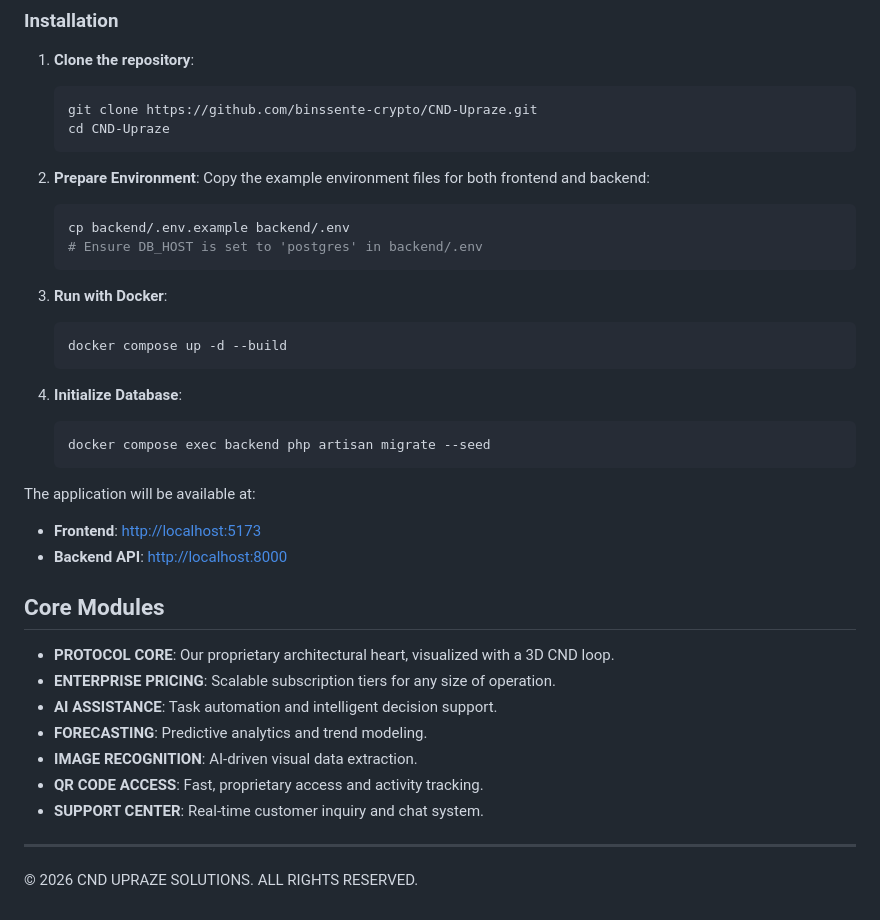
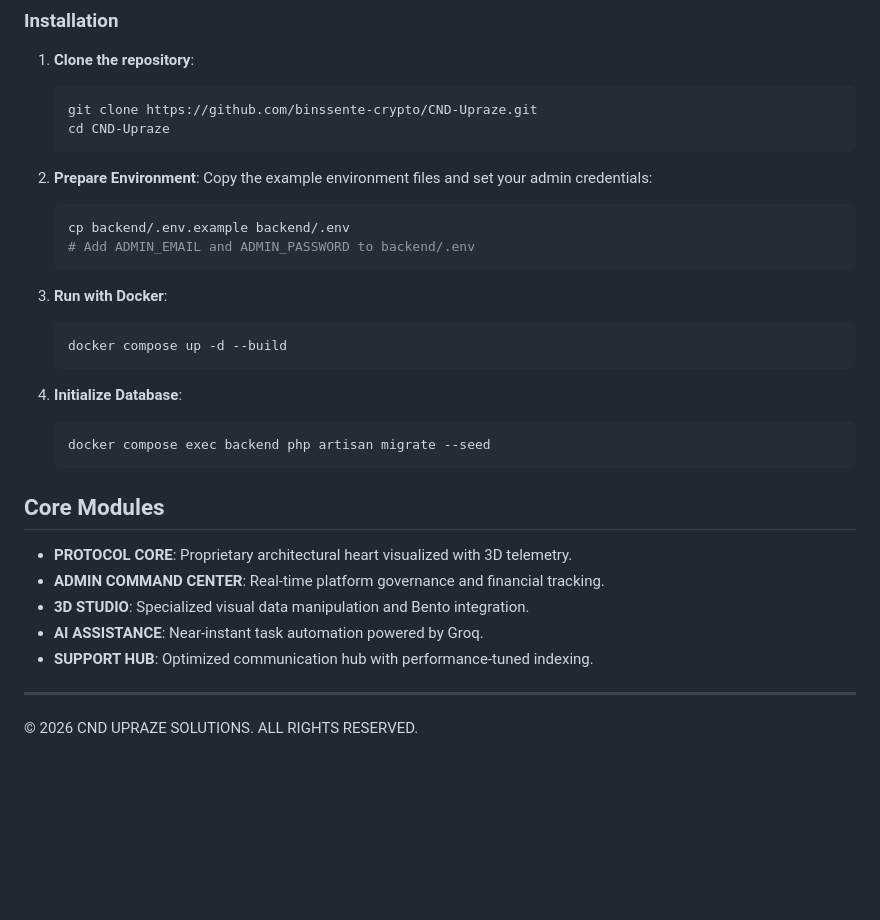
Before and after one commit to binssente-crypto/CND-Upraze, a Markdown page: README.md, the part around one of its changes. GitHub-like rendering; blank space fills up the shorter version.

````diff
--- a/README.md
+++ b/README.md
@@ -123,10 +111,10 @@ Branded, professional legal pages accessible via ultra-snappy modals:
    ```
 
 2. **Prepare Environment**:
-   Copy the example environment files for both frontend and backend:
+   Copy the example environment files and set your admin credentials:
    ```bash
    cp backend/.env.example backend/.env
-   # Ensure DB_HOST is set to 'postgres' in backend/.env
+   # Add ADMIN_EMAIL and ADMIN_PASSWORD to backend/.env
    ```
 
 3. **Run with Docker**:
@@ -139,18 +127,12 @@ Branded, professional legal pages accessible via ultra-snappy modals:
    docker compose exec backend php artisan migrate --seed
    ```
 
-The application will be available at:
-- **Frontend**: [http://localhost:5173](http://localhost:5173)
-- **Backend API**: [http://localhost:8000](http://localhost:8000)
-
 ## Core Modules
-- **PROTOCOL CORE**: Our proprietary architectural heart, visualized with a 3D CND loop.
-- **ENTERPRISE PRICING**: Scalable subscription tiers for any size of operation.
-- **AI ASSISTANCE**: Task automation and intelligent decision support.
-- **FORECASTING**: Predictive analytics and trend modeling.
-- **IMAGE RECOGNITION**: AI-driven visual data extraction.
-- **QR CODE ACCESS**: Fast, proprietary access and activity tracking.
-- **SUPPORT CENTER**: Real-time customer inquiry and chat system.
+- **PROTOCOL CORE**: Proprietary architectural heart visualized with 3D telemetry.
+- **ADMIN COMMAND CENTER**: Real-time platform governance and financial tracking.
+- **3D STUDIO**: Specialized visual data manipulation and Bento integration.
+- **AI ASSISTANCE**: Near-instant task automation powered by Groq.
+- **SUPPORT HUB**: Optimized communication hub with performance-tuned indexing.
 
 ---
 © 2026 CND UPRAZE SOLUTIONS. ALL RIGHTS RESERVED.
````
Also changed, not shown: other parts of README.md (+39 -51 lines).
